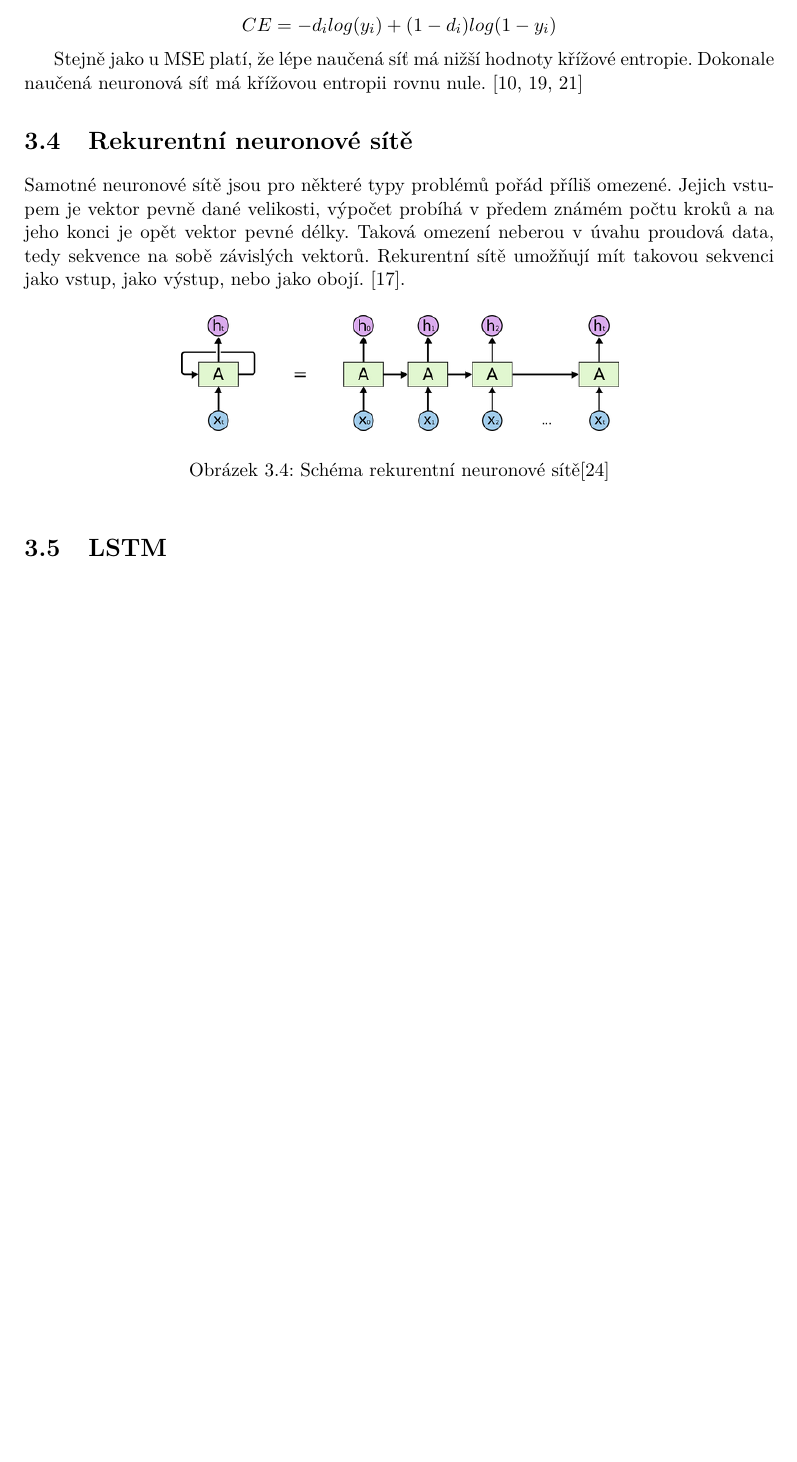
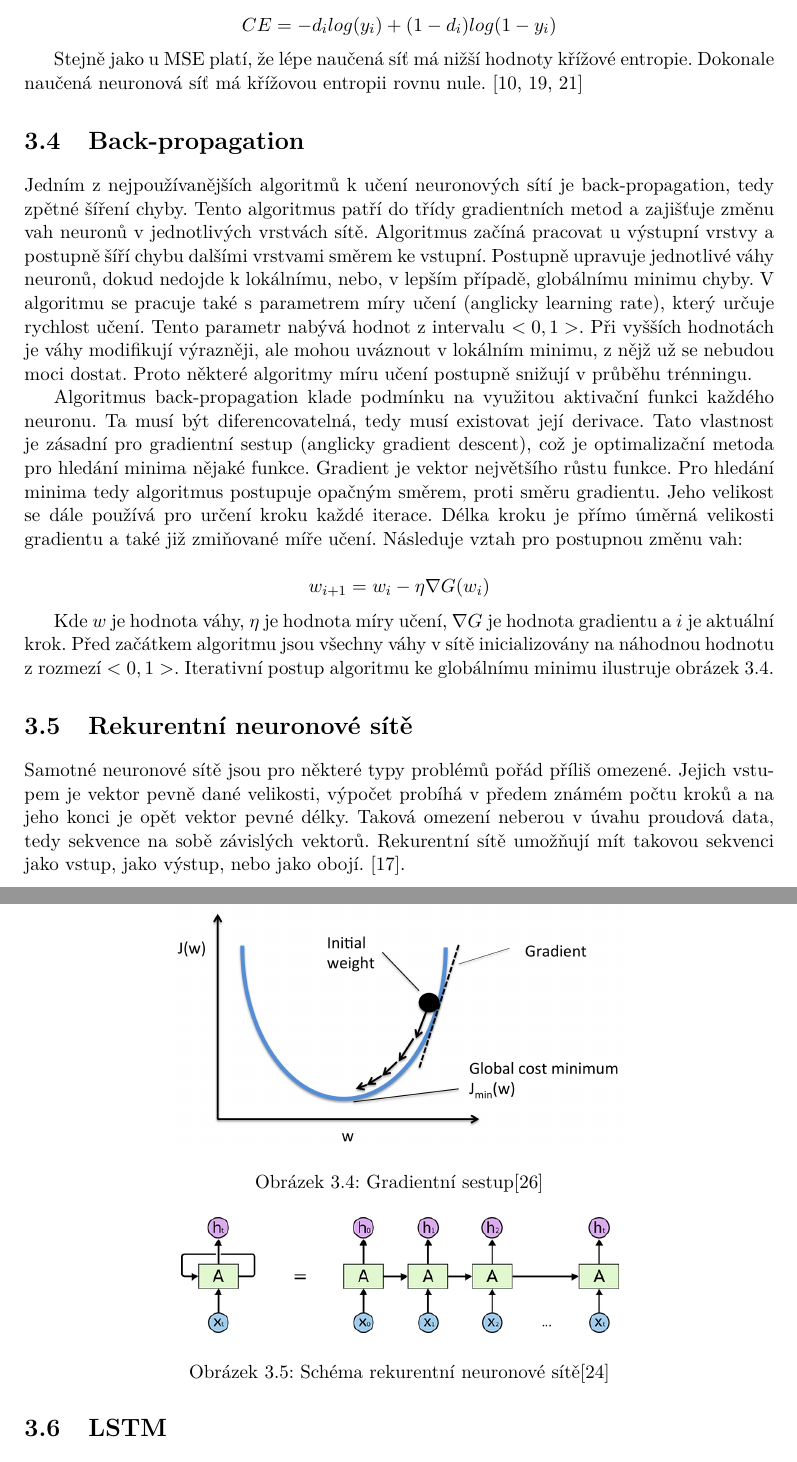
Before and after one commit to mbobcik/Automatic-Harmony-Generation, a LaTeX thesis (thesis/xbobci00-Automaticke-generovani-harmonie.tex, which reads thesis/xbobci00-Automaticke-generovani-harmonie-01-kapitoly-chapters.tex): part of page 22 of 52 before the commit and two parts of pages 22 and 23 of 53 after it, the two joined at a grey line, cut so that both start at the same text, the shorter picture padded with empty space. Compiled offline with pdfLaTeX.

Commit message:
back propagation

```diff
--- a/thesis/xbobci00-Automaticke-generovani-harmonie-01-kapitoly-chapters.tex
+++ b/thesis/xbobci00-Automaticke-generovani-harmonie-01-kapitoly-chapters.tex
@@ -885,7 +885,50 @@ Stejně jako u MSE platí, že lépe naučená síť má nižší hodnoty kří
 Dokonale naučená neuronová síť má křížovou entropii rovnu nule.
 \cite{Goodfellow-et-al-2016, Kvasnicka_NeuronoveSite, Mehrotra_ElementsOfNNs}
 
-%\todo{TODO - Dopsat princip uceni NN}
+\section{Back-propagation}
+Jedním z nejpoužívanějších algoritmů k učení neuronových sítí
+je back-propagation, tedy zpětné šíření chyby.
+Tento algoritmus patří do třídy gradientních metod
+a zajišťuje změnu vah neuronů v jednotlivých vrstvách sítě.
+Algoritmus začíná pracovat u výstupní vrstvy
+a postupně šíří chybu dalšími vrstvami směrem ke vstupní.
+Postupně upravuje jednotlivé váhy neuronů,
+dokud nedojde k lokálnímu, nebo,
+v lepším případě, globálnímu minimu chyby.
+V algoritmu se pracuje také s parametrem míry učení (anglicky learning rate), který určuje rychlost učení.
+Tento parametr nabývá hodnot z intervalu $<0,1>$.
+Při vyšších hodnotách je váhy modifikují výrazněji,
+ale mohou uváznout v lokálním minimu, z nějž už se nebudou moci dostat.
+Proto některé algoritmy míru učení postupně snižují v průběhu trénningu.
+\par
+
+Algoritmus back-propagation klade podmínku na využitou aktivační funkci každého neuronu.
+Ta musí být diferencovatelná, tedy musí existovat její derivace.
+Tato vlastnost je zásadní pro gradientní sestup (anglicky gradient descent),
+což je optimalizační metoda pro hledání minima nějaké funkce.
+Gradient je vektor největšího růstu funkce.
+Pro hledání minima tedy algoritmus postupuje opačným směrem,
+proti směru gradientu.
+Jeho velikost se dále používá pro určení kroku každé iterace.
+Délka kroku je přímo úměrná velikosti gradientu
+a také již zmiňované míře učení.
+Následuje vztah pro postupnou změnu vah:
+
+$$ w_{i+1} = w_i - \eta \nabla G(w_i) $$
+
+Kde $w$ je hodnota váhy, $\eta$ je hodnota míry učení,
+$\nabla G$ je hodnota gradientu a $i$ je aktuální krok.
+Před začátkem algoritmu jsou všechny váhy v sítě
+inicializovány na náhodnou hodnotu z rozmezí $<0,1>$.
+Iterativní postup algoritmu ke globálnímu minimu
+ilustruje obrázek \ref{obrazekGradientDescent}.
+
+\begin{figure*}[h]\centering
+    \centering
+    \includegraphics[width=0.6\linewidth]{obrazky/GradientDescent.png}\\[1pt]
+    \caption{Gradientní sestup\cite{Raschka_GradientDescent}}
+    \label{obrazekGradientDescent}
+\end{figure*}
 
 \section{Rekurentní neuronové sítě}
 Samotné neuronové sítě jsou pro některé typy problémů pořád příliš omezené.
```
Also changed, not shown: thesis/xbobci00-Automaticke-generovani-harmonie-20-literatura-bibliography.bib (+10 -1 lines), thesis/obrazky/GradientDescent.png (added).
